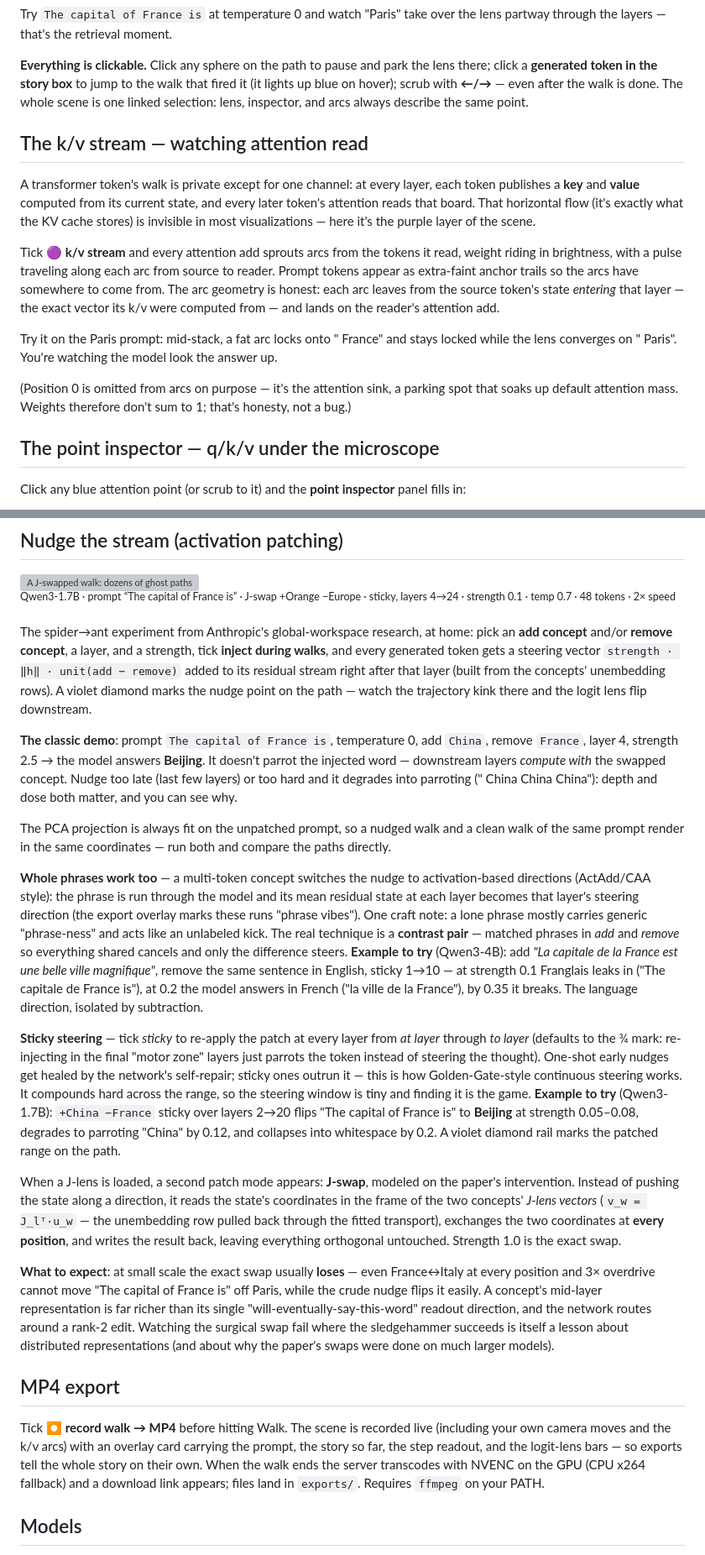
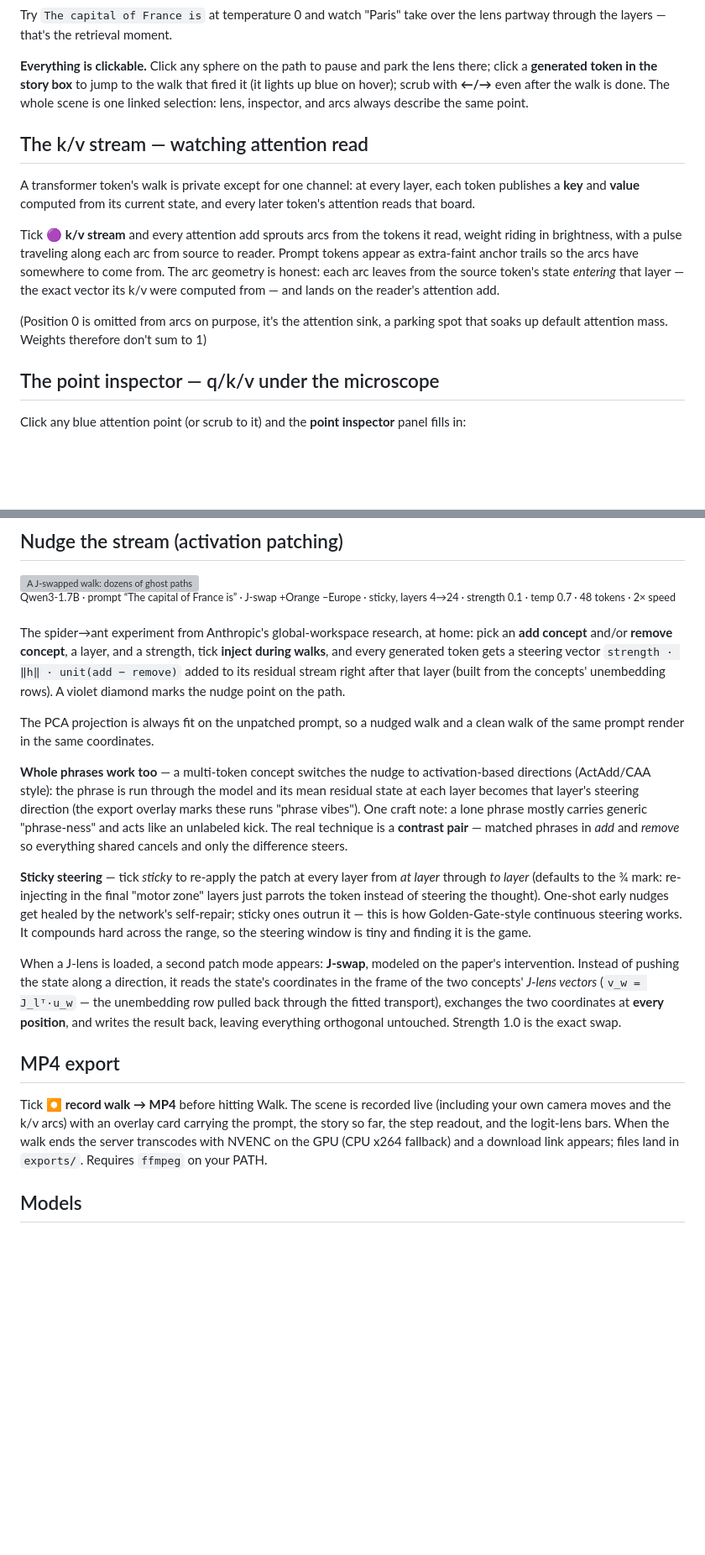
Before and after one commit to Natfii/residual-walker, a Markdown page: README.md, 2 parts joined by grey strips. Shown at 84% size. Rendered like a GitHub page; blank space fills up the shorter version; grey boxes are pictures that could not be loaded.

Commit message:
docs: de fluff readme

```diff
--- a/README.md
+++ b/README.md
@@ -75,7 +67,7 @@ the lens partway through the layers — that's the retrieval moment.
 
 **Everything is clickable.** Click any sphere on the path to pause and park
 the lens there; click a **generated token in the story box** to jump to the
-walk that fired it (it lights up blue on hover); scrub with **←/→** — even
+walk that fired it (it lights up blue on hover); scrub with **←/→** even
 after the walk is done. The whole scene is one linked selection: lens,
 inspector, and arcs always describe the same point.
 
@@ -83,9 +75,7 @@ inspector, and arcs always describe the same point.
 
 A transformer token's walk is private except for one channel: at every
 layer, each token publishes a **key** and **value** computed from its
-current state, and every later token's attention reads that board. That
-horizontal flow (it's exactly what the KV cache stores) is invisible in most
-visualizations — here it's the purple layer of the scene.
+current state, and every later token's attention reads that board.
 
 Tick **🟣 k/v stream** and every attention add sprouts arcs from the tokens
 it read, weight riding in brightness, with a pulse traveling along each arc
@@ -94,13 +84,9 @@ the arcs have somewhere to come from. The arc geometry is honest: each arc
 leaves from the source token's state *entering* that layer — the exact
 vector its k/v were computed from — and lands on the reader's attention add.
 
-Try it on the Paris prompt: mid-stack, a fat arc locks onto " France" and
-stays locked while the lens converges on " Paris". You're watching the
-model look the answer up.
-
-(Position 0 is omitted from arcs on purpose — it's the attention sink, a
+(Position 0 is omitted from arcs on purpose, it's the attention sink, a
 parking spot that soaks up default attention mass. Weights therefore don't
-sum to 1; that's honesty, not a bug.)
+sum to 1)
 
 ## The point inspector — q/k/v under the microscope
 
@@ -179,19 +155,10 @@ home: pick an **add concept** and/or **remove concept**, a layer, and a
 strength, tick **inject during walks**, and every generated token gets a
 steering vector `strength · ‖h‖ · unit(add − remove)` added to its residual
 stream right after that layer (built from the concepts' unembedding rows).
-A violet diamond marks the nudge point on the path — watch the trajectory
-kink there and the logit lens flip downstream.
-
-**The classic demo**: prompt `The capital of France is`, temperature 0, add
-`China`, remove `France`, layer 4, strength 2.5 → the model answers
-**Beijing**. It doesn't parrot the injected word — downstream layers
-*compute with* the swapped concept. Nudge too late (last few layers) or too
-hard and it degrades into parroting (" China China China"): depth and dose
-both matter, and you can see why.
+A violet diamond marks the nudge point on the path.
 
 The PCA projection is always fit on the unpatched prompt, so a nudged walk
-and a clean walk of the same prompt render in the same coordinates — run
-both and compare the paths directly.
+and a clean walk of the same prompt render in the same coordinates.
 
 **Whole phrases work too** — a multi-token concept switches the nudge to
 activation-based directions (ActAdd/CAA style): the phrase is run through
@@ -200,11 +167,7 @@ steering direction (the export overlay marks these runs "phrase vibes").
 One craft note: a lone phrase mostly carries generic "phrase-ness" and acts
 like an unlabeled kick. The real technique is a **contrast pair** — matched
 phrases in *add* and *remove* so everything shared cancels and only the
-difference steers. **Example to try** (Qwen3-4B): add *"La capitale de la
-France est une belle ville magnifique"*, remove the same sentence in
-English, sticky 1→10 — at strength 0.1 Franglais leaks in ("The capitale de
-France is"), at 0.2 the model answers in French ("la ville de la France"),
-by 0.35 it breaks. The language direction, isolated by subtraction.
+difference steers.
 
 **Sticky steering** — tick *sticky* to re-apply the patch at every layer
 from *at layer* through *to layer* (defaults to the ¾ mark: re-injecting in
@@ -212,11 +175,7 @@ the final "motor zone" layers just parrots the token instead of steering the
 thought). One-shot early nudges get healed by the network's self-repair;
 sticky ones outrun it — this is how Golden-Gate-style continuous steering
 works. It compounds hard across the range, so the steering window is tiny
-and finding it is the game. **Example to try** (Qwen3-1.7B): `+China
-−France` sticky over layers 2→20 flips "The capital of France is" to
-**Beijing** at strength 0.05–0.08, degrades to parroting "China" by 0.12,
-and collapses into whitespace by 0.2. A violet diamond rail marks the
-patched range on the path.
+and finding it is the game.
 
 When a J-lens is loaded, a second patch mode appears: **J-swap**, modeled on
 the paper's intervention. Instead of pushing the state along a direction, it
@@ -226,21 +185,13 @@ fitted transport), exchanges the two coordinates at **every position**, and
 writes the result back, leaving everything orthogonal untouched. Strength
 1.0 is the exact swap.
 
-**What to expect**: at small scale the exact swap usually **loses** — even
-France↔Italy at every position and 3× overdrive cannot move "The capital of
-France is" off Paris, while the crude nudge flips it easily. A concept's
-mid-layer representation is far richer than its single
-"will-eventually-say-this-word" readout direction, and the network routes
-around a rank-2 edit. Watching the surgical swap fail where the sledgehammer
-succeeds is itself a lesson about distributed representations (and about
-why the paper's swaps were done on much larger models).
 
 ## MP4 export
 
 Tick **⏺ record walk → MP4** before hitting Walk. The scene is recorded
 live (including your own camera moves and the k/v arcs) with an overlay card
 carrying the prompt, the story so far, the step readout, and the logit-lens
-bars — so exports tell the whole story on their own. When the walk ends the
+bars. When the walk ends the
 server transcodes with NVENC on the GPU (CPU x264 fallback) and a download
 link appears; files land in `exports/`. Requires `ffmpeg` on your PATH.
 
```
Also changed, not shown: other parts of README.md (+5 -23 lines).
